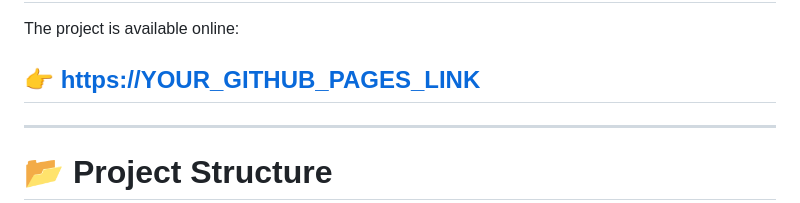
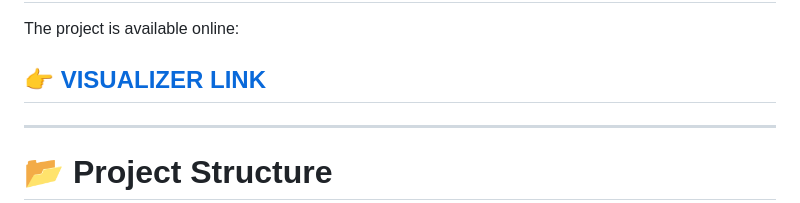
Before and after one commit to Gx-Nasr/codexion, a Markdown page: docs/README.md, the part around the change. GitHub-like rendering.

Commit message:
Update GitHub Pages link in README

```diff
--- a/docs/README.md
+++ b/docs/README.md
@@ -232,7 +232,7 @@ The parser automatically reconstructs the complete simulation from these events.
 
 The project is available online:
 
-## 👉 **[https://YOUR_GITHUB_PAGES_LINK](https://gx-nasr.github.io/codexion/)**
+## 👉 **[VISUALIZER LINK](https://gx-nasr.github.io/codexion/)**
 
 ---
 
```
